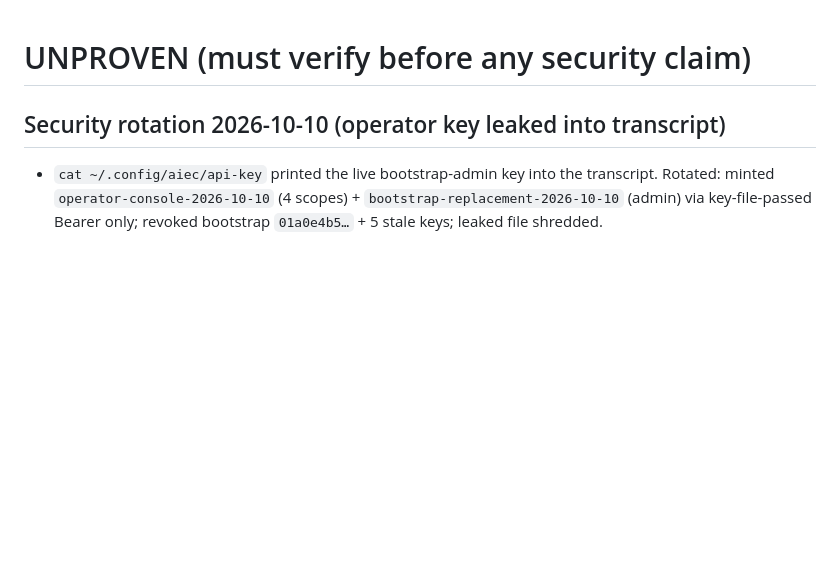
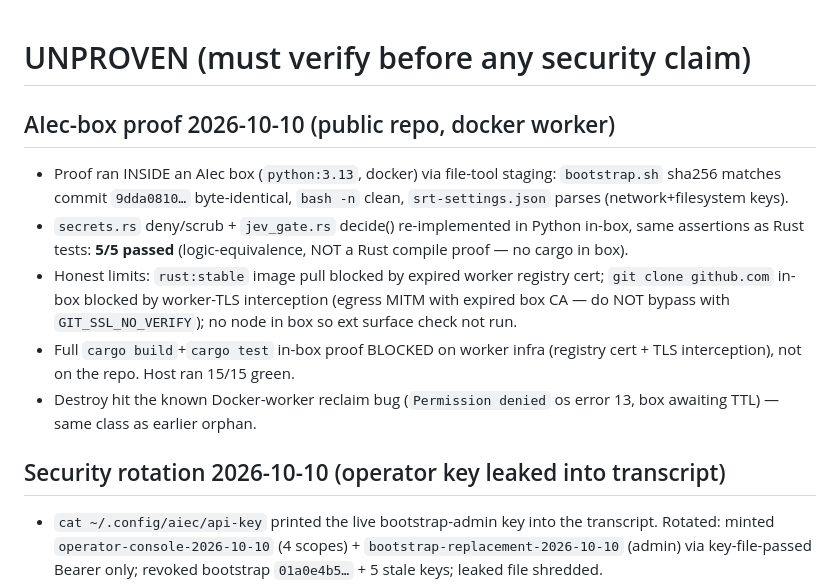
Before and after one commit to fedoragobrowse-design/somp, a Markdown page: docs/UNPROVEN.md, the part around the change. Rendered like a GitHub page; blank space fills up the shorter version.

Commit message:
record AIec-box proof + worker TLS/destroy findings

```diff
--- a/docs/UNPROVEN.md
+++ b/docs/UNPROVEN.md
@@ -1,4 +1,21 @@
 # UNPROVEN (must verify before any security claim)
+
+## AIec-box proof 2026-10-10 (public repo, docker worker)
+
+- Proof ran INSIDE an AIec box (`python:3.13`, docker) via file-tool staging:
+  `bootstrap.sh` sha256 matches commit `9dda0810…` byte-identical,
+  `bash -n` clean, `srt-settings.json` parses (network+filesystem keys).
+- `secrets.rs` deny/scrub + `jev_gate.rs` decide() re-implemented in Python
+  in-box, same assertions as Rust tests: **5/5 passed** (logic-equivalence,
+  NOT a Rust compile proof — no cargo in box).
+- Honest limits: `rust:stable` image pull blocked by expired worker registry
+  cert; `git clone github.com` in-box blocked by worker-TLS interception
+  (egress MITM with expired box CA — do NOT bypass with `GIT_SSL_NO_VERIFY`);
+  no node in box so ext surface check not run.
+- Full `cargo build`+`cargo test` in-box proof BLOCKED on worker infra
+  (registry cert + TLS interception), not on the repo. Host ran 15/15 green.
+- Destroy hit the known Docker-worker reclaim bug (`Permission denied`
+  os error 13, box awaiting TTL) — same class as earlier orphan.
 
 ## Security rotation 2026-10-10 (operator key leaked into transcript)
 
```
